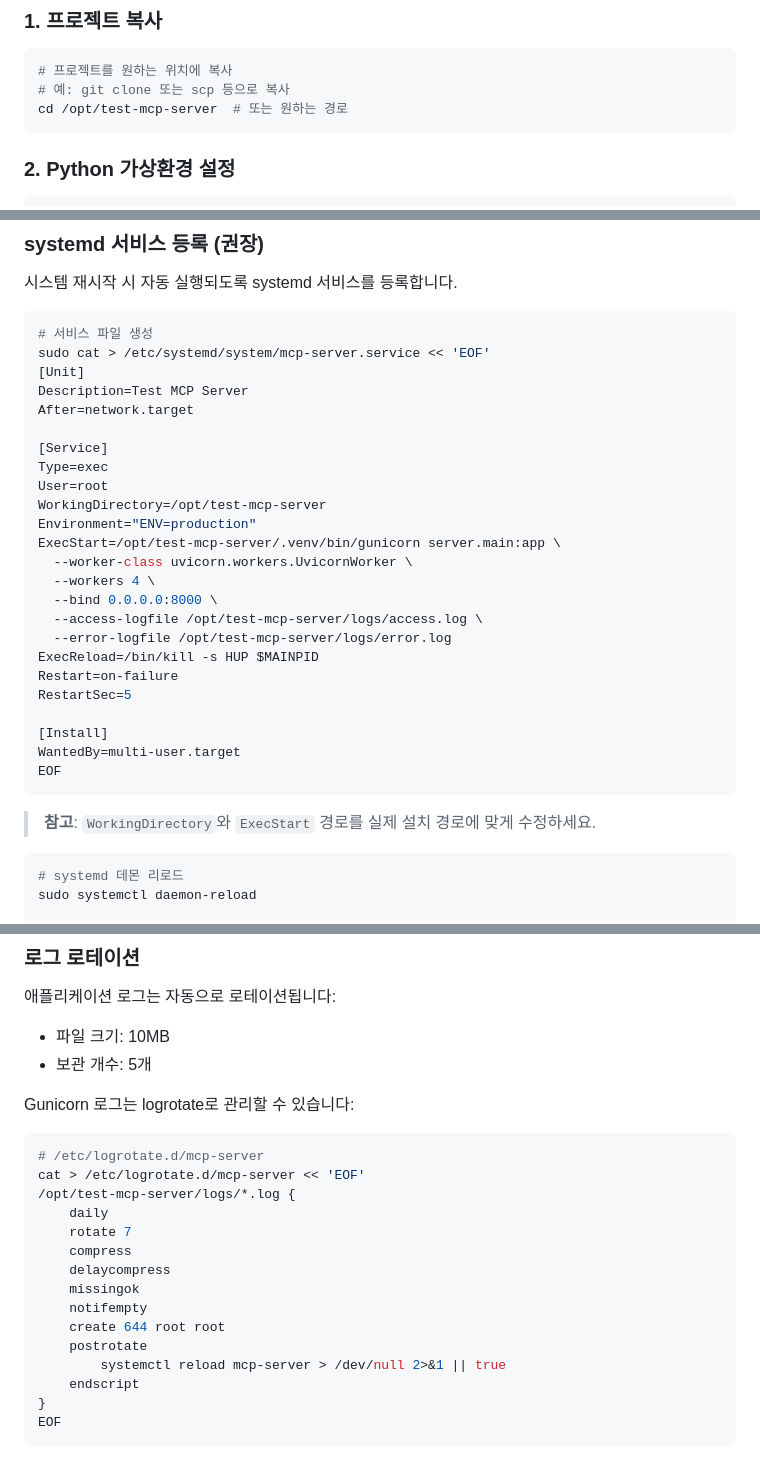
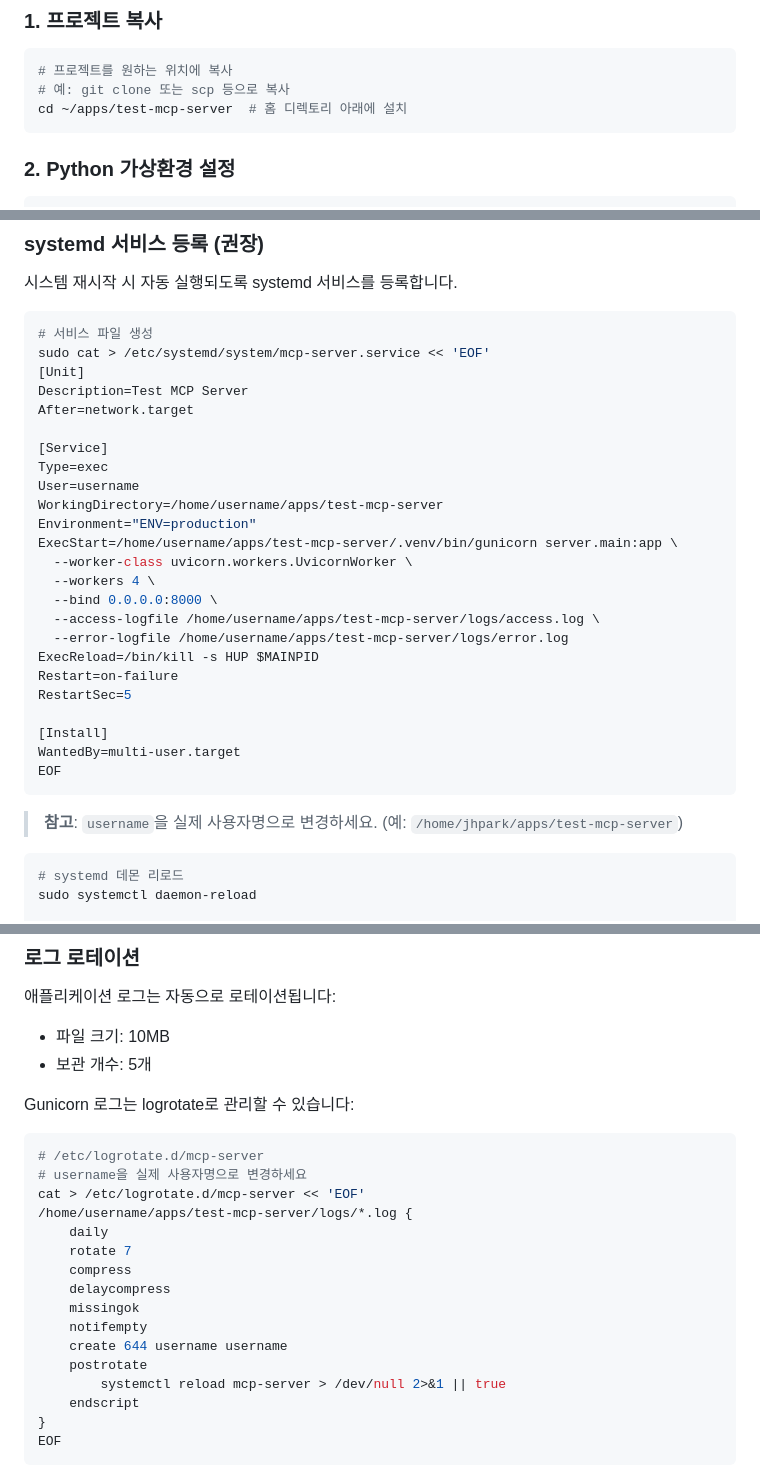
Before and after one commit to jhpark-psynet/test-mcp-server, a Markdown page: DEPLOYMENT.md, 3 parts joined by grey strips. Drawn GitHub-style.

Commit message:
Change deployment path from /opt to home directory
Update DEPLOYMENT.md to use ~/apps/test-mcp-server instead of
/opt/test-mcp-server for easier setup without root permissions.

🤖 Generated with [Claude Code](https://claude.com/claude-code)

Co-Authored-By: Claude <noreply@anthropic.com>

````diff
--- a/DEPLOYMENT.md
+++ b/DEPLOYMENT.md
@@ -48,7 +48,7 @@ node --version  # 18 이상 필요
 ```bash
 # 프로젝트를 원하는 위치에 복사
 # 예: git clone 또는 scp 등으로 복사
-cd /opt/test-mcp-server  # 또는 원하는 경로
+cd ~/apps/test-mcp-server  # 홈 디렉토리 아래에 설치
 ```
 
 ### 2. Python 가상환경 설정
@@ -174,15 +174,15 @@ After=network.target
 
 [Service]
 Type=exec
-User=root
-WorkingDirectory=/opt/test-mcp-server
+User=username
+WorkingDirectory=/home/username/apps/test-mcp-server
 Environment="ENV=production"
-ExecStart=/opt/test-mcp-server/.venv/bin/gunicorn server.main:app \
+ExecStart=/home/username/apps/test-mcp-server/.venv/bin/gunicorn server.main:app \
   --worker-class uvicorn.workers.UvicornWorker \
   --workers 4 \
   --bind 0.0.0.0:8000 \
-  --access-logfile /opt/test-mcp-server/logs/access.log \
-  --error-logfile /opt/test-mcp-server/logs/error.log
+  --access-logfile /home/username/apps/test-mcp-server/logs/access.log \
+  --error-logfile /home/username/apps/test-mcp-server/logs/error.log
 ExecReload=/bin/kill -s HUP $MAINPID
 Restart=on-failure
 RestartSec=5
@@ -192,7 +192,7 @@ WantedBy=multi-user.target
 EOF
 ```
 
-> **참고**: `WorkingDirectory`와 `ExecStart` 경로를 실제 설치 경로에 맞게 수정하세요.
+> **참고**: `username`을 실제 사용자명으로 변경하세요. (예: `/home/jhpark/apps/test-mcp-server`)
 
 ```bash
 # systemd 데몬 리로드
@@ -441,15 +441,16 @@ Gunicorn 로그는 logrotate로 관리할 수 있습니다:
 
 ```bash
 # /etc/logrotate.d/mcp-server
+# username을 실제 사용자명으로 변경하세요
 cat > /etc/logrotate.d/mcp-server << 'EOF'
-/opt/test-mcp-server/logs/*.log {
+/home/username/apps/test-mcp-server/logs/*.log {
     daily
     rotate 7
     compress
     delaycompress
     missingok
     notifempty
-    create 644 root root
+    create 644 username username
     postrotate
         systemctl reload mcp-server > /dev/null 2>&1 || true
     endscript
````
